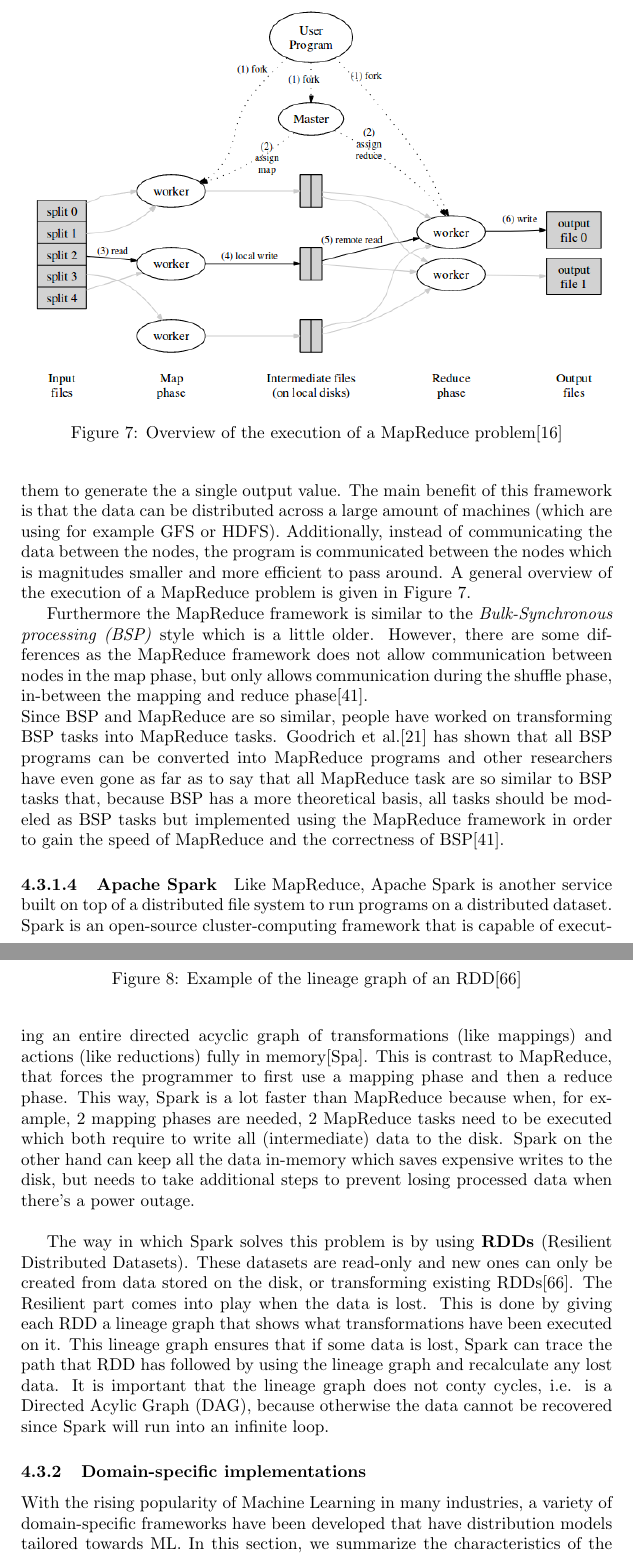
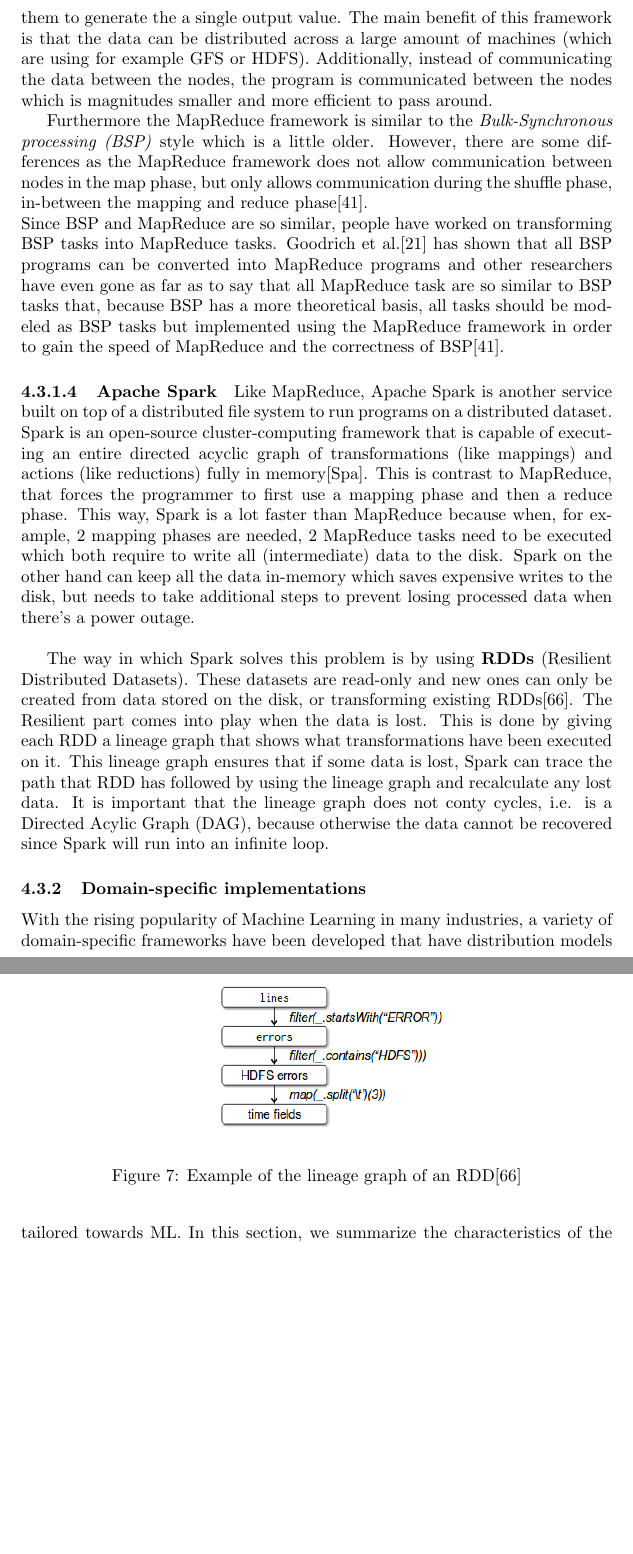
Before and after one commit to Kloppie5/Bachelorseminarium, a LaTeX document (document.tex, which reads Generic_implementations.tex): two parts of pages 20 and 21 of 43 before the commit and two parts of pages 20 and 21 of 42 after it, joined at a grey line, cut at the place of the change, the shorter picture padded with empty space. Compiled offline with pdfLaTeX.

Commit message:
removed mentions to and image of mapreduce workflow

```diff
--- a/Generic_implementations.tex
+++ b/Generic_implementations.tex
@@ -11,13 +11,7 @@ The GFS architecture that was described in its paper by Google was adapted into
 The storage framework highlighted above, is the most-common file-system that empower Big Data implementations today. These implementations are frameworks such as MapReduce and the Apache Spark engine.
 
 \paragraph{MapReduce}
-MapReduce is a new framework for processing data and was developed by Google\cite{Dean04} in order to process data in a distributed setting. Firstly, in the \textit{map phase} all data is split into tuples (called key-value pairs). Then, during the shuffle phase, these key-value pairs are shuffled and passed to the \textit{reduce phase} in which a calculation (often an aggregation) is performed on them to generate the a single output value. The main benefit of this framework is that the data can be distributed across a large amount of machines (which are using for example GFS or HDFS). Additionally, instead of communicating the data between the nodes, the program is communicated between the nodes which is magnitudes smaller and more efficient to pass around. A general overview of the execution of a MapReduce problem is given in Figure \ref{mapreduce_execution}.
-
-\begin{figure}
-	\includegraphics[width=\textwidth]{mapreduce_execution.png}
-	\caption{Overview of the execution of a MapReduce problem\cite{Dean04}}
-	\label{mapreduce_execution}
-\end{figure}
+MapReduce is a new framework for processing data and was developed by Google\cite{Dean04} in order to process data in a distributed setting. Firstly, in the \textit{map phase} all data is split into tuples (called key-value pairs). Then, during the shuffle phase, these key-value pairs are shuffled and passed to the \textit{reduce phase} in which a calculation (often an aggregation) is performed on them to generate the a single output value. The main benefit of this framework is that the data can be distributed across a large amount of machines (which are using for example GFS or HDFS). Additionally, instead of communicating the data between the nodes, the program is communicated between the nodes which is magnitudes smaller and more efficient to pass around.
 
 Furthermore the MapReduce framework is similar to the \textit{Bulk-Synchronous processing (BSP)} style which is a little older. However, there are some differences as the MapReduce framework does not allow communication between nodes in the map phase, but only allows communication during the shuffle phase, in-between the mapping and reduce phase\cite{Pace12}.\\
 Since BSP and MapReduce are so similar, people have worked on transforming BSP tasks into MapReduce tasks. Goodrich et al.\cite{Goo11} has shown that all BSP programs can be converted into MapReduce programs and other researchers have even gone as far as to say that all MapReduce task are so similar to BSP tasks that, because BSP has a more theoretical basis, all tasks should be modeled as BSP tasks but implemented using the MapReduce framework in order to gain the speed of MapReduce and the correctness of BSP\cite{Pace12}.
```
